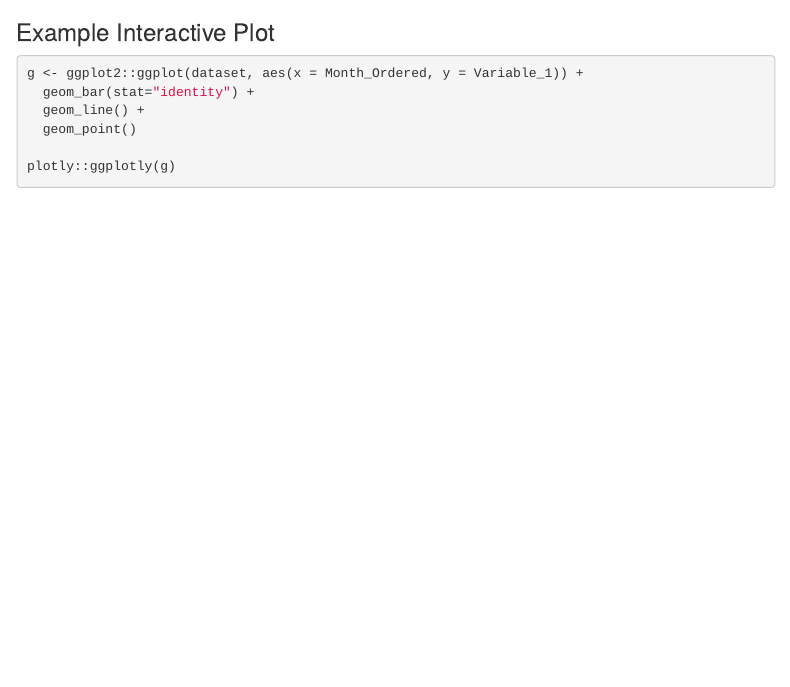
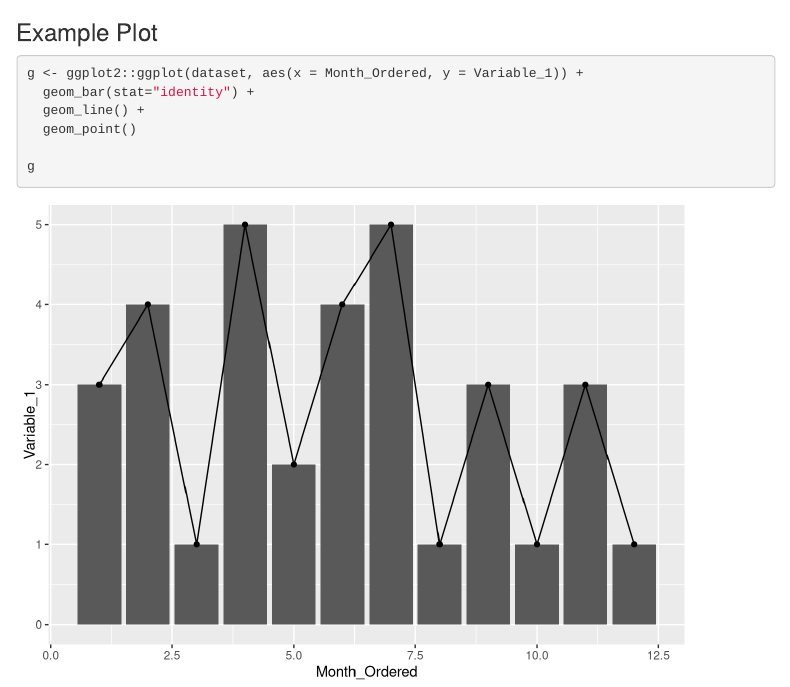
Before and after one commit to cortrudolph/COVID_19_Dashboard, an R Markdown document (analysis.Rmd): the page in a window 1100 px wide, from 990 px down. Rendered offline with R 4.5, knitr and Pandoc, with nearby package versions; menus at the side of the page are left out.

Commit message:
Update Analysis

````diff
--- a/analysis.Rmd
+++ b/analysis.Rmd
@@ -45,7 +45,7 @@ DT::datatable(dataset,
               options = list(pageLength = 5, scrollX=T) )
 ```
 
-### Example Interactive Plot
+### Example Plot
 
 ```{r}
 g <- ggplot2::ggplot(dataset, aes(x = Month_Ordered, y = Variable_1)) +
@@ -53,5 +53,9 @@ g <- ggplot2::ggplot(dataset, aes(x = Month_Ordered, y = Variable_1)) +
   geom_line() +
   geom_point()
 
-plotly::ggplotly(g)
+g
 ```
+
+<!-- ```{r plotly=TRUE} -->
+<!-- plotly::ggplotly(g) -->
+<!-- ``` -->
````
Also changed, not shown: analysis_files/figure-html/unnamed-chunk-4-1.png (added), 91 other files.
